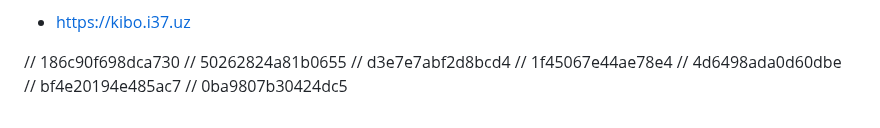
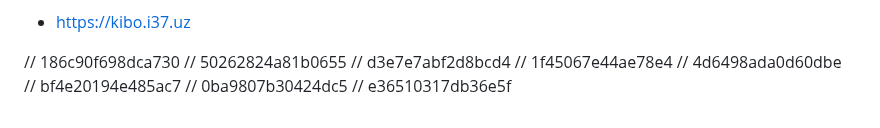
Before and after one commit to FarkhodovIslom/SorhyAI, a Markdown page: README.md, the part around the change. Rendered like a GitHub page.

```diff
--- a/README.md
+++ b/README.md
@@ -169,3 +169,4 @@ Website:
 // 4d6498ada0d60dbe
 // bf4e20194e485ac7
 // 0ba9807b30424dc5
+// e36510317db36e5f
```
